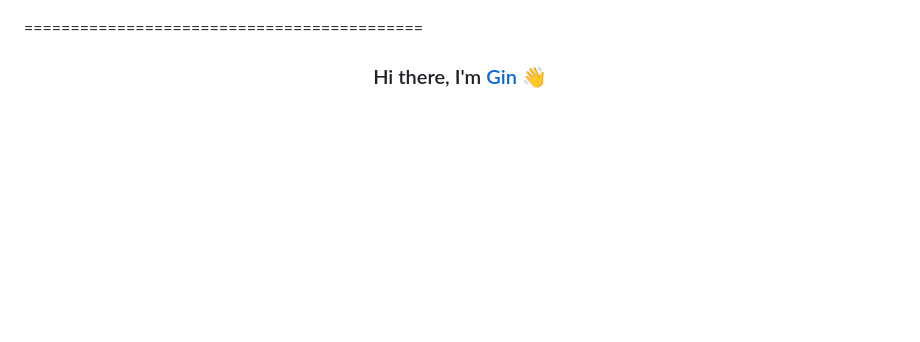
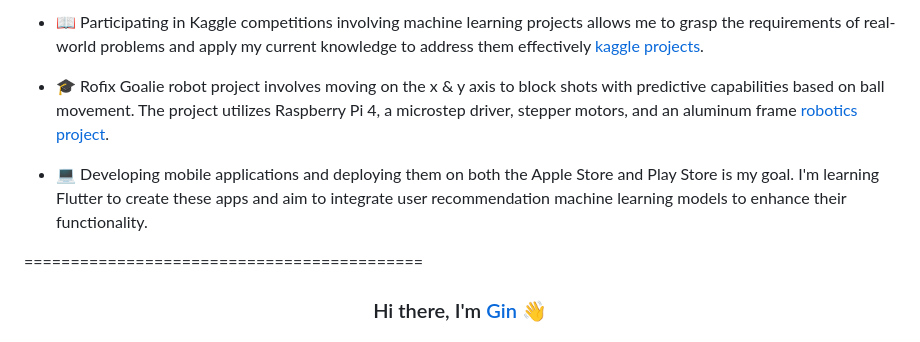
Before and after one commit to xgino/xGino, a Markdown page: README.MD, the part around the change printed below. Rendered like a GitHub page; blank space fills up the shorter version.

```diff
--- a/README.MD
+++ b/README.MD
@@ -41,6 +28,11 @@
 </p>
 
 
+* 📖 Participating in Kaggle competitions involving machine learning projects allows me to grasp the requirements of real-world problems and apply my current knowledge to address them effectively [kaggle projects](https://www.kaggle.com/search?q=deeplearning).
+
+* 🎓 Rofix Goalie robot project involves moving on the x & y axis to block shots with predictive capabilities based on ball movement. The project utilizes Raspberry Pi 4, a microstep driver, stepper motors, and an aluminum frame [robotics project](https://github.com/xgino/Rofix).
+
+* 💻 Developing mobile applications and deploying them on both the Apple Store and Play Store is my goal. I'm learning Flutter to create these apps and aim to integrate user recommendation machine learning models to enhance their functionality.
 
 
 
```
Also changed, not shown: other parts of README.MD (+0 -13 lines).
